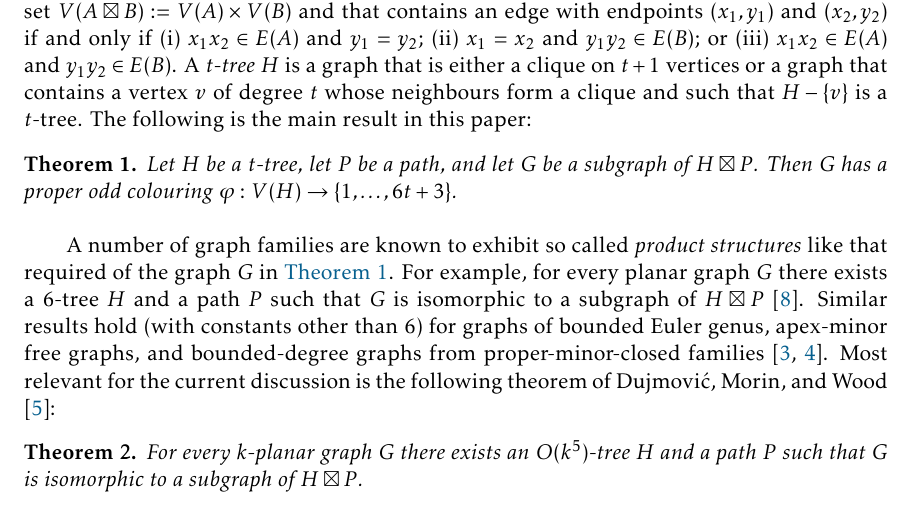
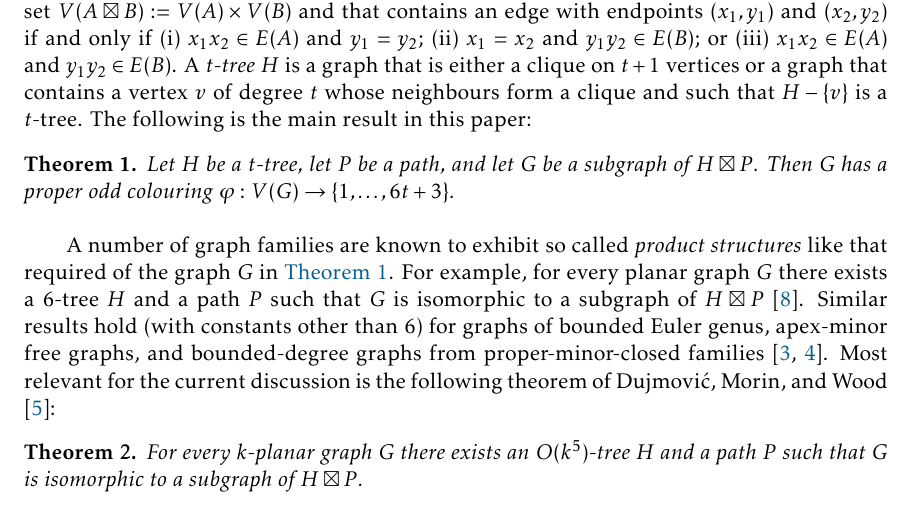
Before and after one commit to patmorin/odd, a LaTeX document (odd.tex): part of page 2 of 4, cut so that both start at the same text. Compiled offline with pdfLaTeX.

Commit message:
Typo fix

```diff
--- a/odd.tex
+++ b/odd.tex
@@ -134,7 +134,7 @@ For two graphs $A$ and $B$, the \emph{strong product} $A\boxtimes B$ of $A$ and
 A \emph{$t$-tree} $H$ is a graph that is either a clique on $t+1$ vertices or a graph that contains a vertex $v$ of degree $t$ whose neighbours form a clique and such that $H-\{v\}$ is a $t$-tree.  The following is the main result in this paper:
 
 \begin{thm}\label{new_result}
-  Let $H$ be a $t$-tree, let $P$ be a path, and let $G$ be a subgraph of $H\boxtimes P$. Then $G$ has a proper odd colouring $\varphi:V(H)\to\{1,\ldots,6t+3\}$.
+  Let $H$ be a $t$-tree, let $P$ be a path, and let $G$ be a subgraph of $H\boxtimes P$. Then $G$ has a proper odd colouring $\varphi:V(G)\to\{1,\ldots,6t+3\}$.
 \end{thm}
 
 A number of graph families are known to exhibit so called \emph{product structures} like that required of the graph $G$ in \cref{new_result}.  For example, for every planar graph $G$ there exists a $6$-tree $H$ and a path $P$ such that $G$ is isomorphic to a subgraph of $H\boxtimes P$ \cite{ueckerdt.wood.ea:improved}.  Similar results hold (with constants other than $6$) for graphs of bounded Euler genus, apex-minor free graphs, and bounded-degree graphs from proper-minor-closed families \cite{dujmovic.joret.ea:planar,dujmovic.esperet.ea:clustered}.  Most relevant for the current discussion is the following theorem of \citet{dujmovic.morin.ea:structure}:
```
